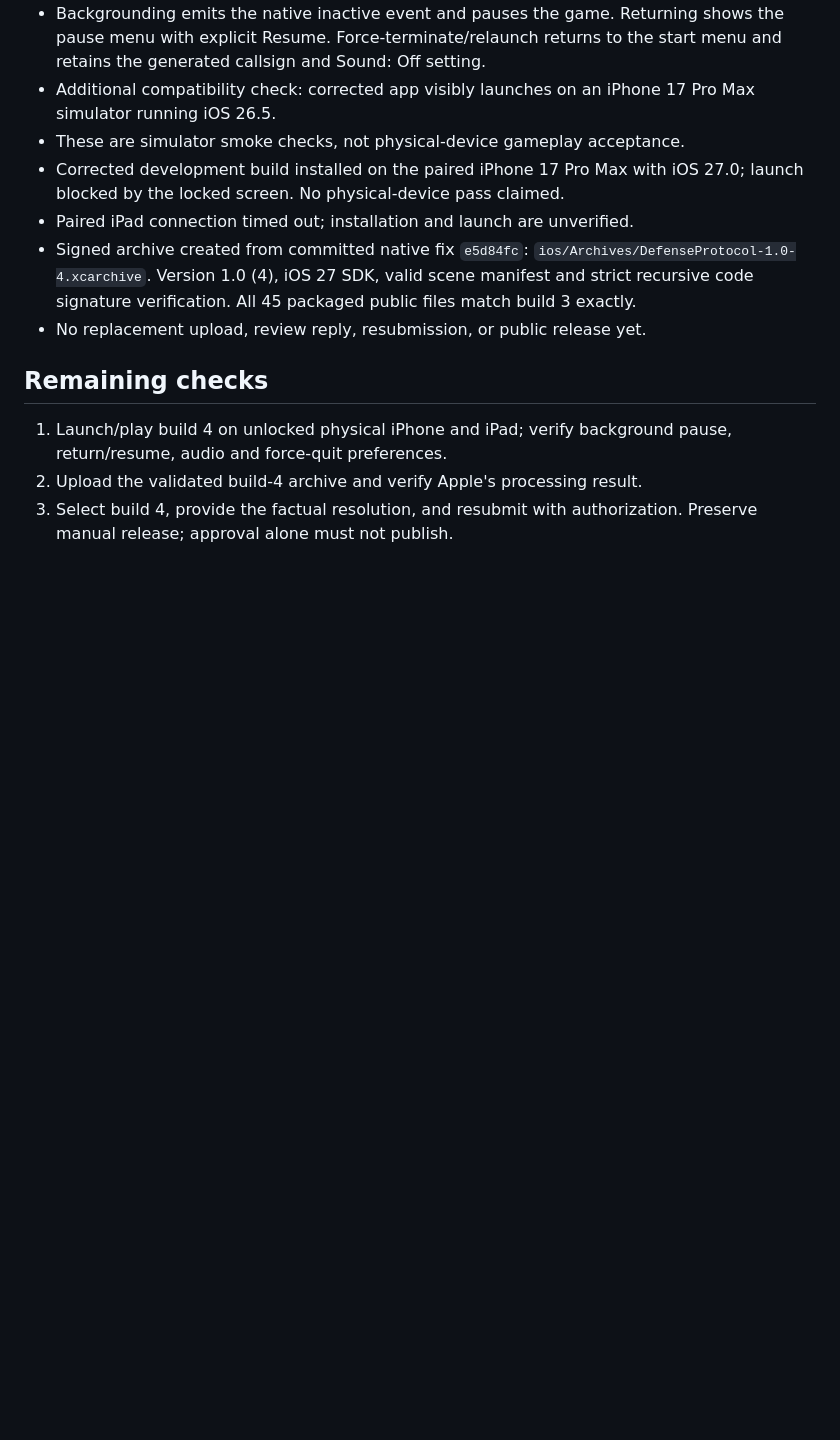
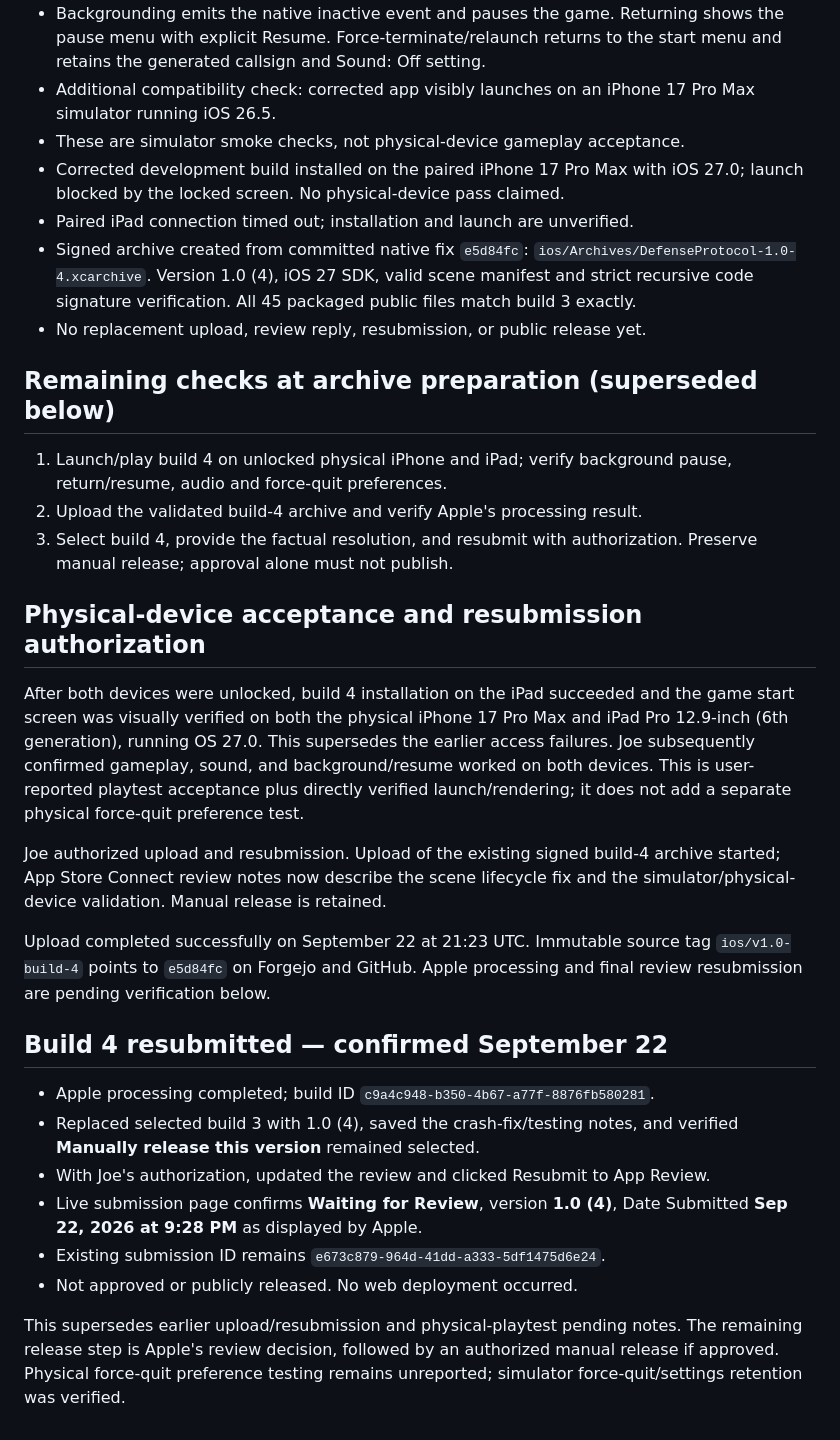
Before and after one commit to joecool169/geeklabs-td, a Markdown page: docs/app-store/REVIEW-2026-09-22.md, the part around the change. Drawn GitHub-style; blank space fills up the shorter version.

Commit message:
Record accepted device testing and build 4 App Review resubmission

```diff
--- a/docs/app-store/REVIEW-2026-09-22.md
+++ b/docs/app-store/REVIEW-2026-09-22.md
@@ -50,10 +50,45 @@ the old AppDelegate-only application template.
   signature verification. All 45 packaged public files match build 3 exactly.
 - No replacement upload, review reply, resubmission, or public release yet.
 
-## Remaining checks
+## Remaining checks at archive preparation (superseded below)
 
 1. Launch/play build 4 on unlocked physical iPhone and iPad; verify background
    pause, return/resume, audio and force-quit preferences.
 2. Upload the validated build-4 archive and verify Apple's processing result.
 3. Select build 4, provide the factual resolution, and resubmit with authorization.
    Preserve manual release; approval alone must not publish.
+
+
+## Physical-device acceptance and resubmission authorization
+
+After both devices were unlocked, build 4 installation on the iPad succeeded
+and the game start screen was visually verified on both the physical iPhone
+17 Pro Max and iPad Pro 12.9-inch (6th generation), running OS 27.0. This
+supersedes the earlier access failures. Joe subsequently confirmed gameplay,
+sound, and background/resume worked on both devices. This is user-reported
+playtest acceptance plus directly verified launch/rendering; it does not add
+a separate physical force-quit preference test.
+
+Joe authorized upload and resubmission. Upload of the existing signed build-4
+archive started; App Store Connect review notes now describe the scene lifecycle
+fix and the simulator/physical-device validation. Manual release is retained.
+
+Upload completed successfully on September 22 at 21:23 UTC. Immutable source
+tag `ios/v1.0-build-4` points to `e5d84fc` on Forgejo and GitHub. Apple processing
+and final review resubmission are pending verification below.
+
+## Build 4 resubmitted — confirmed September 22
+
+- Apple processing completed; build ID `c9a4c948-b350-4b67-a77f-8876fb580281`.
+- Replaced selected build 3 with 1.0 (4), saved the crash-fix/testing notes,
+  and verified **Manually release this version** remained selected.
+- With Joe's authorization, updated the review and clicked Resubmit to App Review.
+- Live submission page confirms **Waiting for Review**, version **1.0 (4)**,
+  Date Submitted **Sep 22, 2026 at 9:28 PM** as displayed by Apple.
+- Existing submission ID remains `e673c879-964d-41dd-a333-5df1475d6e24`.
+- Not approved or publicly released. No web deployment occurred.
+
+This supersedes earlier upload/resubmission and physical-playtest pending notes.
+The remaining release step is Apple's review decision, followed by an authorized
+manual release if approved. Physical force-quit preference testing remains
+unreported; simulator force-quit/settings retention was verified.
```
Also changed, not shown: docs/app-store/READINESS.md (+11 -8 lines), docs/context/CURRENT_STATE.md (+9 -0 lines).
